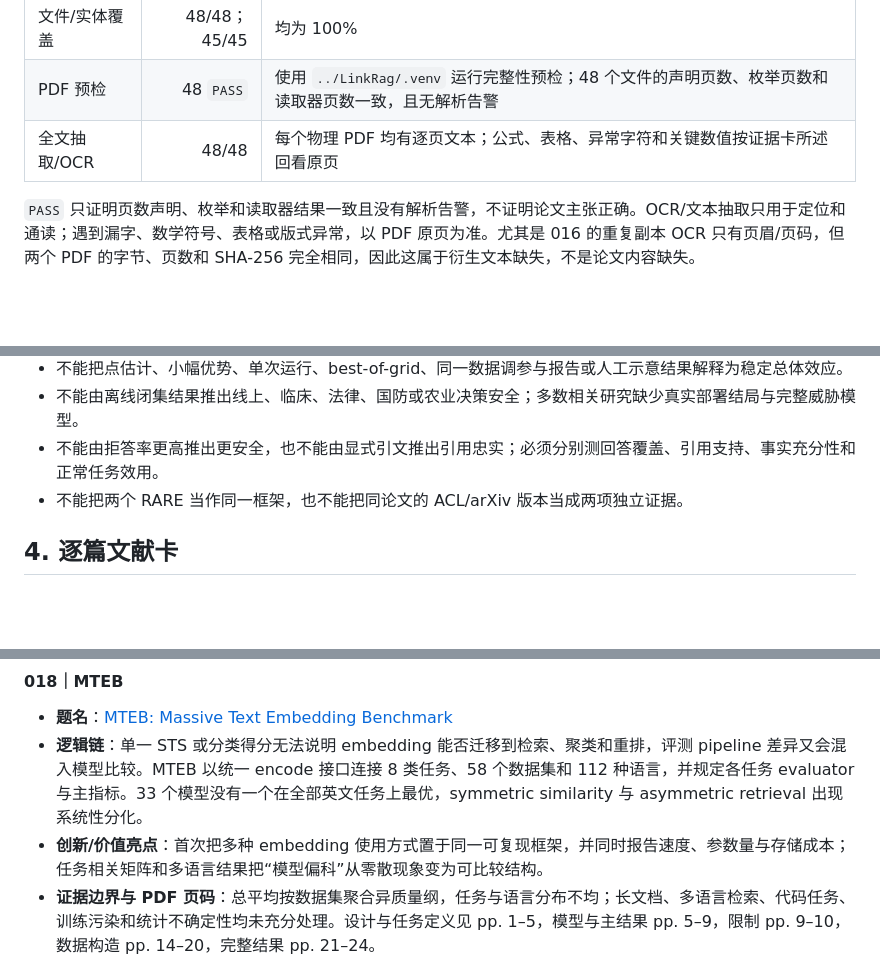
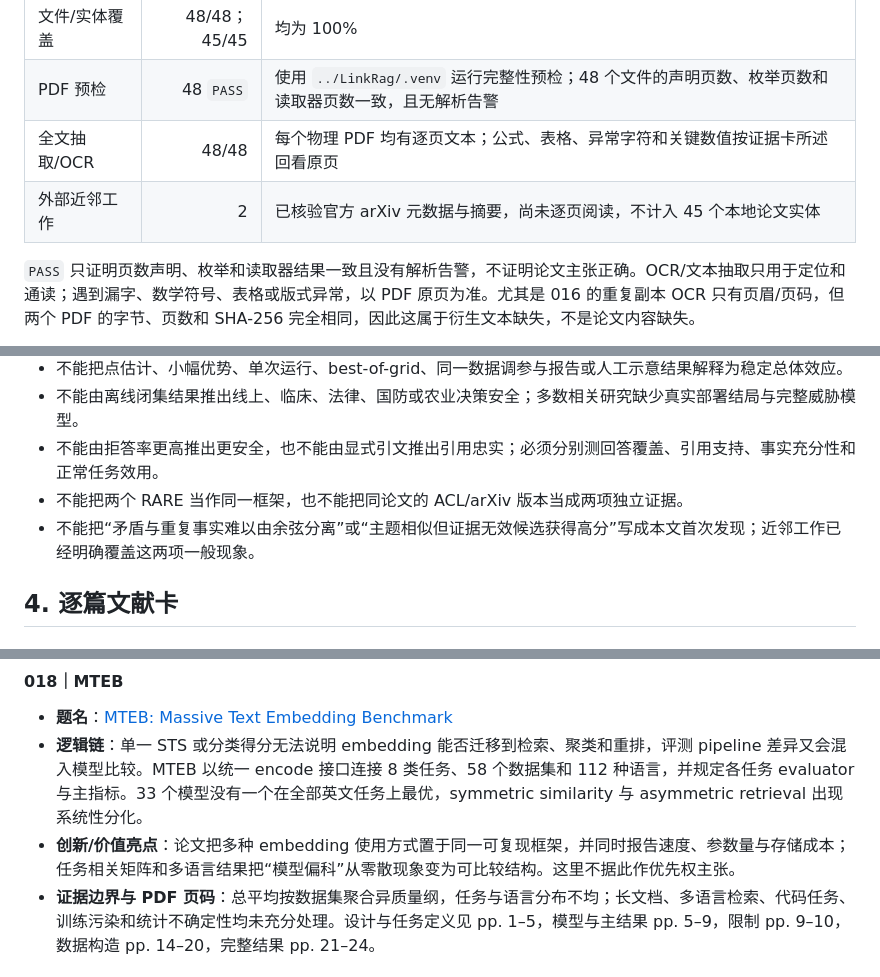
Before and after one commit to ql-link/LinkRag-Eval, a Markdown page: docs/plans/robust-fusion-literature.md, 3 parts joined by grey strips. GitHub-like rendering; blank space fills up the shorter version.

```diff
--- a/docs/plans/高相似度干扰下检索增强生成的多路来源感知鲁棒融合方法研究：文献地图.md
+++ b/docs/plans/robust-fusion-literature.md
@@ -13,6 +14,7 @@
 | 文件/实体覆盖 | 48/48；45/45 | 均为 100% |
 | PDF 预检 | 48 `PASS` | 使用 `../LinkRag/.venv` 运行完整性预检；48 个文件的声明页数、枚举页数和读取器页数一致，且无解析告警 |
 | 全文抽取/OCR | 48/48 | 每个物理 PDF 均有逐页文本；公式、表格、异常字符和关键数值按证据卡所述回看原页 |
+| 外部近邻工作 | 2 | 已核验官方 arXiv 元数据与摘要，尚未逐页阅读，不计入 45 个本地论文实体 |
 
 `PASS` 只证明页数声明、枚举和读取器结果一致且没有解析告警，不证明论文主张正确。OCR/文本抽取只用于定位和通读；遇到漏字、数学符号、表格或版式异常，以 PDF 原页为准。尤其是 016 的重复副本 OCR 只有页眉/页码，但两个 PDF 的字节、页数和 SHA-256 完全相同，因此这属于衍生文本缺失，不是论文内容缺失。
 
@@ -95,6 +97,7 @@ RRF、归一化分数凸组合等方法只解决异构排序如何合并，不
 - 不能由离线闭集结果推出线上、临床、法律、国防或农业决策安全；多数相关研究缺少真实部署结局与完整威胁模型。
 - 不能由拒答率更高推出更安全，也不能由显式引文推出引用忠实；必须分别测回答覆盖、引用支持、事实充分性和正常任务效用。
 - 不能把两个 RARE 当作同一框架，也不能把同论文的 ACL/arXiv 版本当成两项独立证据。
+- 不能把“矛盾与重复事实难以由余弦分离”或“主题相似但证据无效候选获得高分”写成本文首次发现；近邻工作已经明确覆盖这两项一般现象。
 
 ## 4. 逐篇文献卡
 
@@ -225,7 +228,7 @@ RRF、归一化分数凸组合等方法只解决异构排序如何合并，不
 
 - **题名**：[MTEB: Massive Text Embedding Benchmark](<../papers/MTEB: Massive Text Embedding Benchmark.pdf>)
 - **逻辑链**：单一 STS 或分类得分无法说明 embedding 能否迁移到检索、聚类和重排，评测 pipeline 差异又会混入模型比较。MTEB 以统一 encode 接口连接 8 类任务、58 个数据集和 112 种语言，并规定各任务 evaluator 与主指标。33 个模型没有一个在全部英文任务上最优，symmetric similarity 与 asymmetric retrieval 出现系统性分化。
-- **创新/价值亮点**：首次把多种 embedding 使用方式置于同一可复现框架，并同时报告速度、参数量与存储成本；任务相关矩阵和多语言结果把“模型偏科”从零散现象变为可比较结构。
+- **创新/价值亮点**：论文把多种 embedding 使用方式置于同一可复现框架，并同时报告速度、参数量与存储成本；任务相关矩阵和多语言结果把“模型偏科”从零散现象变为可比较结构。这里不据此作优先权主张。
 - **证据边界与 PDF 页码**：总平均按数据集聚合异质量纲，任务与语言分布不均；长文档、多语言检索、代码任务、训练污染和统计不确定性均未充分处理。设计与任务定义见 pp. 1–5，模型与主结果 pp. 5–9，限制 pp. 9–10，数据构造 pp. 14–20，完整结果 pp. 21–24。
 
 #### 019｜MoR
```
Also changed, not shown: other parts of docs/plans/robust-fusion-literature.md (+18 -2 lines).
